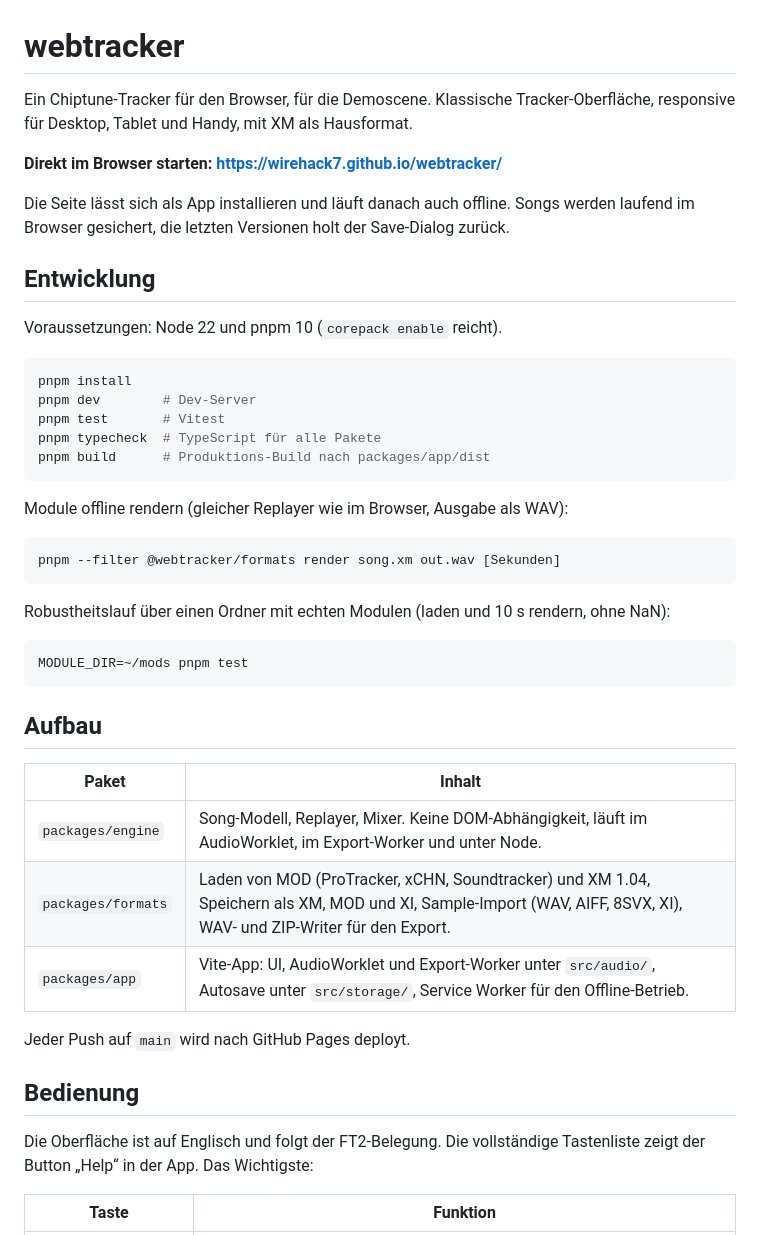
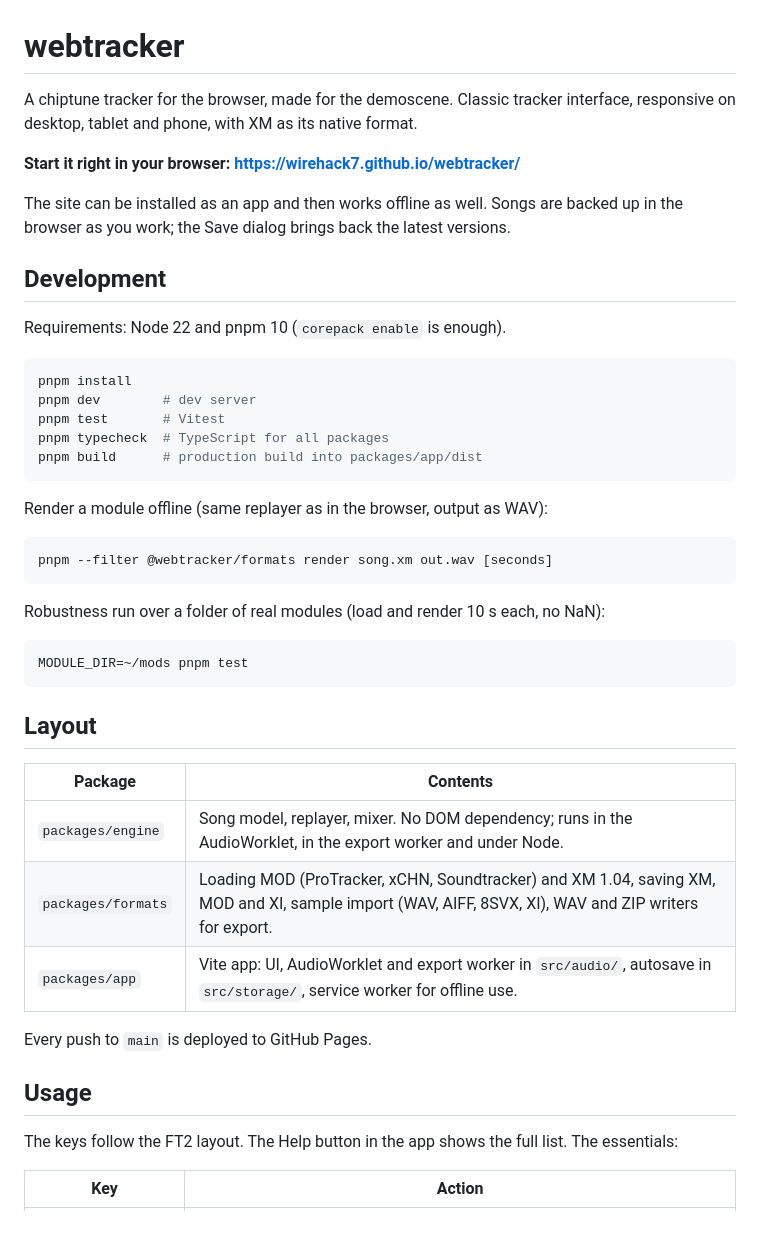
Before and after one commit to wirehack7/webtracker, a Markdown page: README.md, the part around one of its changes. Rendered like a GitHub page.

Commit message:
Translate the README to English
Co-Authored-By: Claude Opus 5.5 (1M context) <noreply@anthropic.com>
Claude-Session: https://claude.ai/code/session_01YEdt1dZVNBvLv6FeHQdrPi

````diff
--- a/README.md
+++ b/README.md
@@ -1,48 +1,48 @@
 # webtracker
 
-Ein Chiptune-Tracker für den Browser, für die Demoscene. Klassische Tracker-Oberfläche, responsive für Desktop, Tablet und Handy, mit XM als Hausformat.
+A chiptune tracker for the browser, made for the demoscene. Classic tracker interface, responsive on desktop, tablet and phone, with XM as its native format.
 
-**Direkt im Browser starten: https://wirehack7.github.io/webtracker/**
+**Start it right in your browser: https://wirehack7.github.io/webtracker/**
 
-Die Seite lässt sich als App installieren und läuft danach auch offline. Songs werden laufend im Browser gesichert, die letzten Versionen holt der Save-Dialog zurück.
+The site can be installed as an app and then works offline as well. Songs are backed up in the browser as you work; the Save dialog brings back the latest versions.
 
-## Entwicklung
+## Development
 
-Voraussetzungen: Node 22 und pnpm 10 (`corepack enable` reicht).
+Requirements: Node 22 and pnpm 10 (`corepack enable` is enough).
 
 ```sh
 pnpm install
-pnpm dev        # Dev-Server
+pnpm dev        # dev server
 pnpm test       # Vitest
-pnpm typecheck  # TypeScript für alle Pakete
-pnpm build      # Produktions-Build nach packages/app/dist
+pnpm typecheck  # TypeScript for all packages
+pnpm build      # production build into packages/app/dist
 ```
 
-Module offline rendern (gleicher Replayer wie im Browser, Ausgabe als WAV):
+Render a module offline (same replayer as in the browser, output as WAV):
 
 ```sh
-pnpm --filter @webtracker/formats render song.xm out.wav [Sekunden]
+pnpm --filter @webtracker/formats render song.xm out.wav [seconds]
 ```
 
-Robustheitslauf über einen Ordner mit echten Modulen (laden und 10 s rendern, ohne NaN):
+Robustness run over a folder of real modules (load and render 10 s each, no NaN):
 
 ```sh
 MODULE_DIR=~/mods pnpm test
 ```
 
-## Aufbau
+## Layout
 
-| Paket | Inhalt |
+| Package | Contents |
 | --- | --- |
-| `packages/engine` | Song-Modell, Replayer, Mixer. Keine DOM-Abhängigkeit, läuft im AudioWorklet, im Export-Worker und unter Node. |
-| `packages/formats` | Laden von MOD (ProTracker, xCHN, Soundtracker) und XM 1.04, Speichern als XM, MOD und XI, Sample-Import (WAV, AIFF, 8SVX, XI), WAV- und ZIP-Writer für den Export. |
-| `packages/app` | Vite-App: UI, AudioWorklet und Export-Worker unter `src/audio/`, Autosave unter `src/storage/`, Service Worker für den Offline-Betrieb. |
+| `packages/engine` | Song model, replayer, mixer. No DOM dependency; runs in the AudioWorklet, in the export worker and under Node. |
+| `packages/formats` | Loading MOD (ProTracker, xCHN, Soundtracker) and XM 1.04, saving XM, MOD and XI, sample import (WAV, AIFF, 8SVX, XI), WAV and ZIP writers for export. |
+| `packages/app` | Vite app: UI, AudioWorklet and export worker in `src/audio/`, autosave in `src/storage/`, service worker for offline use. |
 
-Jeder Push auf `main` wird nach GitHub Pages deployt.
+Every push to `main` is deployed to GitHub Pages.
 
-## Bedienung
+## Usage
 
-Die Oberfläche ist auf Englisch und folgt der FT2-Belegung. Die vollständige Tastenliste zeigt der Button „Help“ in der App. Das Wichtigste:
+The keys follow the FT2 layout. The Help button in the app shows the full list. The essentials:
 
-| Taste | Funktion |
+| Key | Action |
 | --- | --- |
````
Also changed, not shown: other parts of README.md (+19 -19 lines).
